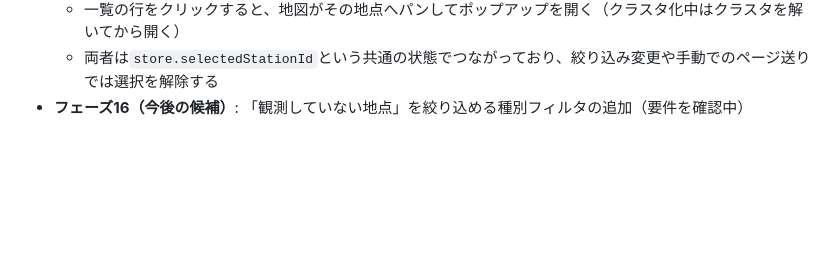
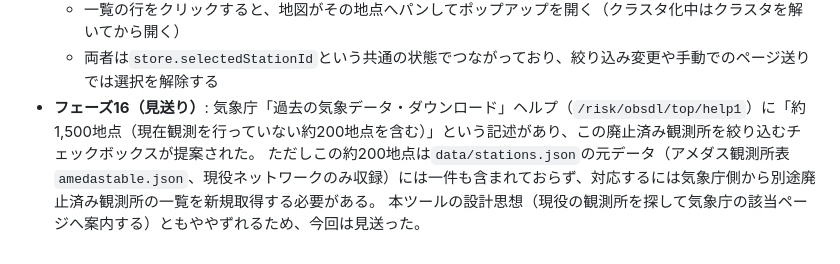
Before and after one commit to awg-yk/test, a Markdown page: README_updated.md, the part around the change. GitHub-like rendering; blank space fills up the shorter version.

Commit message:
廃止済み観測所約200件のフィルタ提案を見送りとして記録
気象庁obsdlヘルプページの「観測していない約200地点」は、amedastable.json
（本ツールのデータ元）に含まれない廃止済み観測所であり、対応するには
気象庁から別途一覧を取得する必要があるため、今回は見送った。

```diff
--- a/README_updated.md
+++ b/README_updated.md
@@ -269,4 +269,6 @@ weather-station-finder/
   - 地図のマーカーをクリックすると、対応する一覧の行が表示されるページへ自動的に切り替わり、ハイライト＆スクロール表示される
   - 一覧の行をクリックすると、地図がその地点へパンしてポップアップを開く（クラスタ化中はクラスタを解いてから開く）
   - 両者は`store.selectedStationId`という共通の状態でつながっており、絞り込み変更や手動でのページ送りでは選択を解除する
-- **フェーズ16（今後の候補）**: 「観測していない地点」を絞り込める種別フィルタの追加（要件を確認中）
+- **フェーズ16（見送り）**: 気象庁「過去の気象データ・ダウンロード」ヘルプ（`/risk/obsdl/top/help1`）に「約1,500地点（現在観測を行っていない約200地点を含む）」という記述があり、この廃止済み観測所を絞り込むチェックボックスが提案された。
+  ただしこの約200地点は`data/stations.json`の元データ（アメダス観測所表 `amedastable.json`、現役ネットワークのみ収録）には一件も含まれておらず、対応するには気象庁側から別途廃止済み観測所の一覧を新規取得する必要がある。
+  本ツールの設計思想（現役の観測所を探して気象庁の該当ページへ案内する）ともややずれるため、今回は見送った。
```
